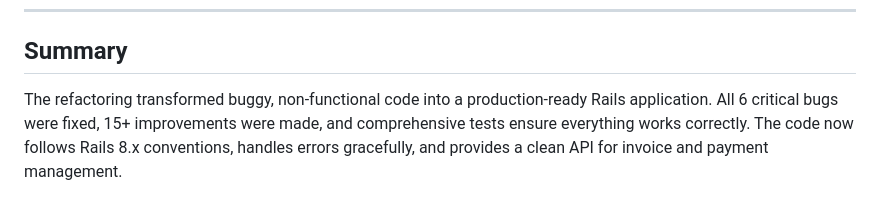
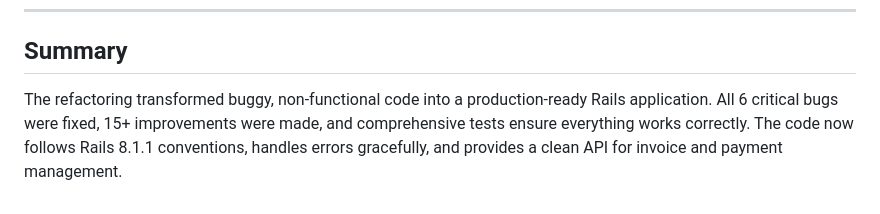
Before and after one commit to omkarkakade2680/procure_desk_assignment, a Markdown page: refactor_explain_file.md, the part around the change. GitHub-like rendering.

```diff
--- a/refactor_explain_file.md
+++ b/refactor_explain_file.md
@@ -363,4 +363,4 @@ This ensures all bugs are fixed and the code works as expected.
 
 ## Summary
 
-The refactoring transformed buggy, non-functional code into a production-ready Rails application. All 6 critical bugs were fixed, 15+ improvements were made, and comprehensive tests ensure everything works correctly. The code now follows Rails 8.x conventions, handles errors gracefully, and provides a clean API for invoice and payment management.
+The refactoring transformed buggy, non-functional code into a production-ready Rails application. All 6 critical bugs were fixed, 15+ improvements were made, and comprehensive tests ensure everything works correctly. The code now follows Rails 8.1.1 conventions, handles errors gracefully, and provides a clean API for invoice and payment management.
```
